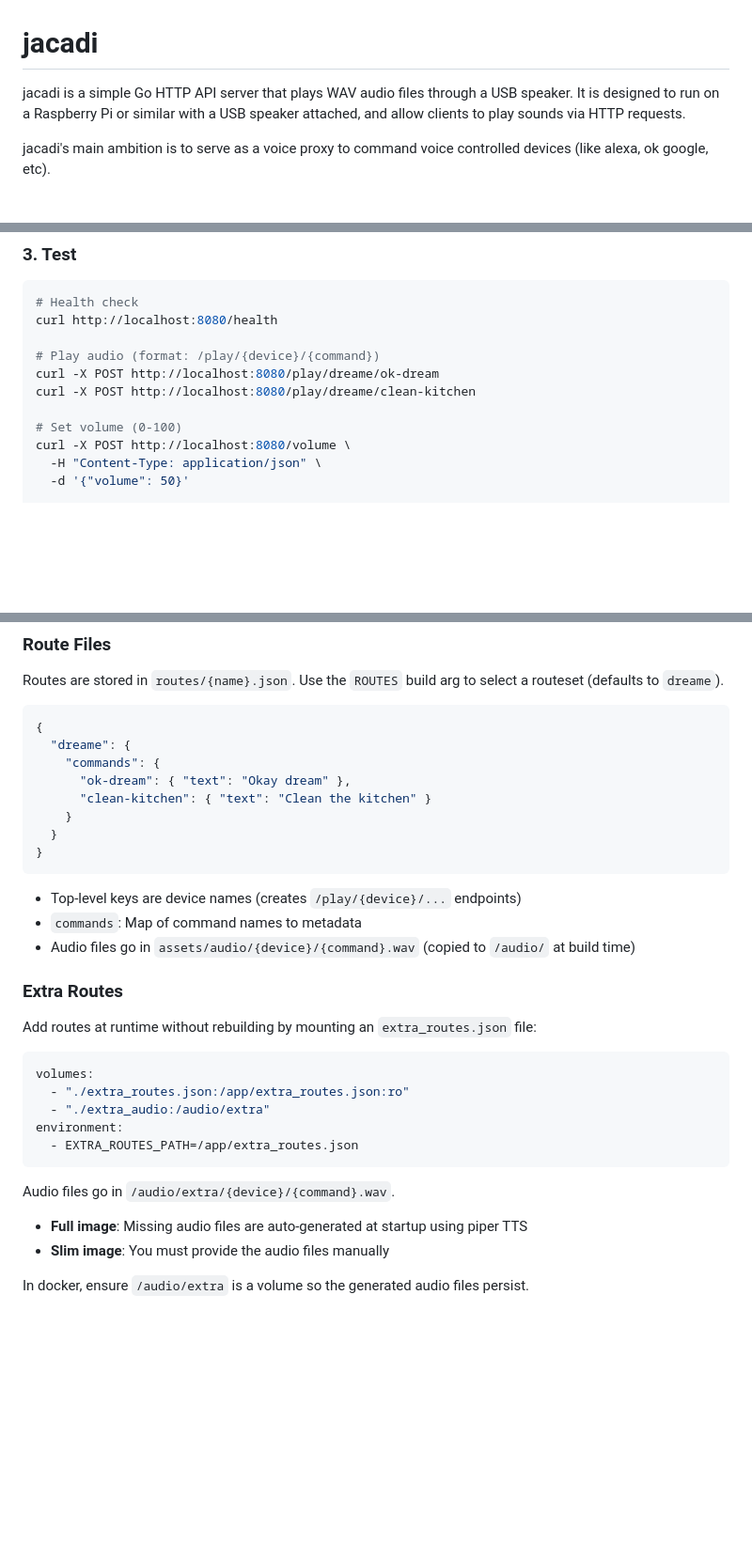
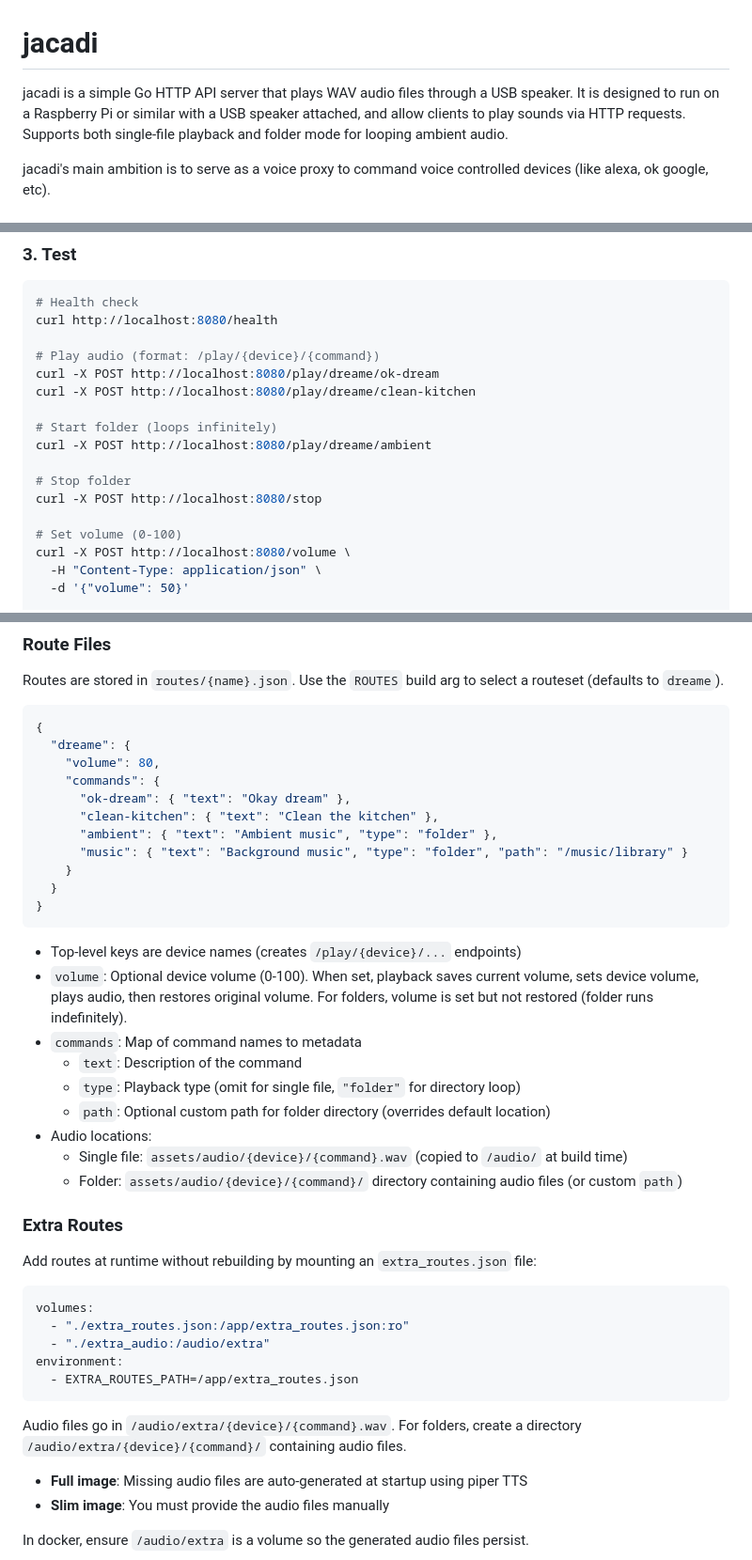
Before and after one commit to nbr23/jacadi, a Markdown page: README.md, 3 parts joined by grey strips. Shown at 94% size. GitHub-like rendering; blank space fills up the shorter version.

Commit message:
folder doc

````diff
--- a/README.md
+++ b/README.md
@@ -1,6 +1,6 @@
 # jacadi
 
-jacadi is a simple Go HTTP API server that plays WAV audio files through a USB speaker. It is designed to run on a Raspberry Pi or similar with a USB speaker attached, and allow clients to play sounds via HTTP requests.
+jacadi is a simple Go HTTP API server that plays WAV audio files through a USB speaker. It is designed to run on a Raspberry Pi or similar with a USB speaker attached, and allow clients to play sounds via HTTP requests. Supports both single-file playback and folder mode for looping ambient audio.
 
 jacadi's main ambition is to serve as a voice proxy to command voice controlled devices (like alexa, ok google, etc).
 
@@ -43,6 +43,12 @@ curl http://localhost:8080/health
 curl -X POST http://localhost:8080/play/dreame/ok-dream
 curl -X POST http://localhost:8080/play/dreame/clean-kitchen
 
+# Start folder (loops infinitely)
+curl -X POST http://localhost:8080/play/dreame/ambient
+
+# Stop folder
+curl -X POST http://localhost:8080/stop
+
 # Set volume (0-100)
 curl -X POST http://localhost:8080/volume \
   -H "Content-Type: application/json" \
@@ -82,17 +88,26 @@ Routes are stored in `routes/{name}.json`. Use the `ROUTES` build arg to select
 ```json
 {
   "dreame": {
+    "volume": 80,
     "commands": {
       "ok-dream": { "text": "Okay dream" },
-      "clean-kitchen": { "text": "Clean the kitchen" }
+      "clean-kitchen": { "text": "Clean the kitchen" },
+      "ambient": { "text": "Ambient music", "type": "folder" },
+      "music": { "text": "Background music", "type": "folder", "path": "/music/library" }
     }
   }
 }
 ```
 
 - Top-level keys are device names (creates `/play/{device}/...` endpoints)
+- `volume`: Optional device volume (0-100). When set, playback saves current volume, sets device volume, plays audio, then restores original volume. For folders, volume is set but not restored (folder runs indefinitely).
 - `commands`: Map of command names to metadata
-- Audio files go in `assets/audio/{device}/{command}.wav` (copied to `/audio/` at build time)
+  - `text`: Description of the command
+  - `type`: Playback type (omit for single file, `"folder"` for directory loop)
+  - `path`: Optional custom path for folder directory (overrides default location)
+- Audio locations:
+  - Single file: `assets/audio/{device}/{command}.wav` (copied to `/audio/` at build time)
+  - Folder: `assets/audio/{device}/{command}/` directory containing audio files (or custom `path`)
 
 ### Extra Routes
 
@@ -106,7 +121,7 @@ environment:
   - EXTRA_ROUTES_PATH=/app/extra_routes.json
 ```
 
-Audio files go in `/audio/extra/{device}/{command}.wav`.
+Audio files go in `/audio/extra/{device}/{command}.wav`. For folders, create a directory `/audio/extra/{device}/{command}/` containing audio files.
 
 - **Full image**: Missing audio files are auto-generated at startup using piper TTS
 - **Slim image**: You must provide the audio files manually
````
